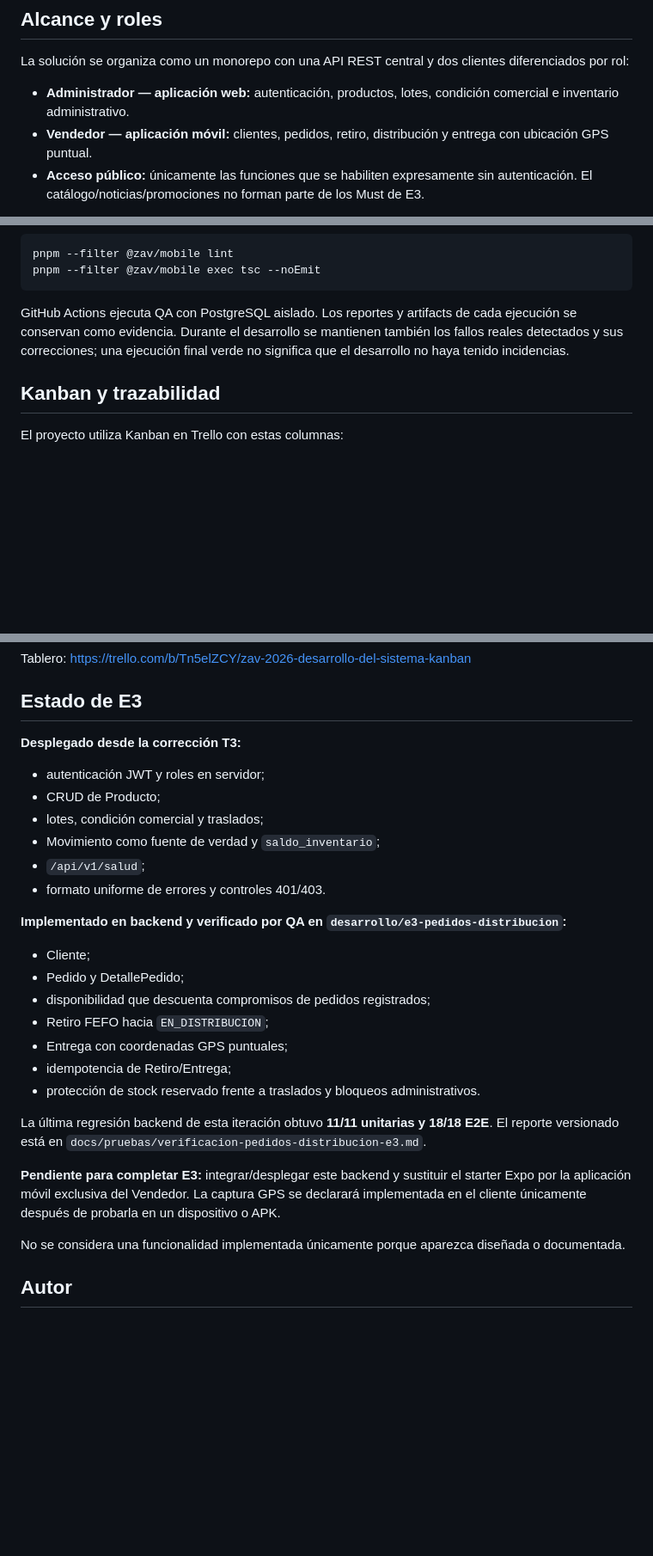
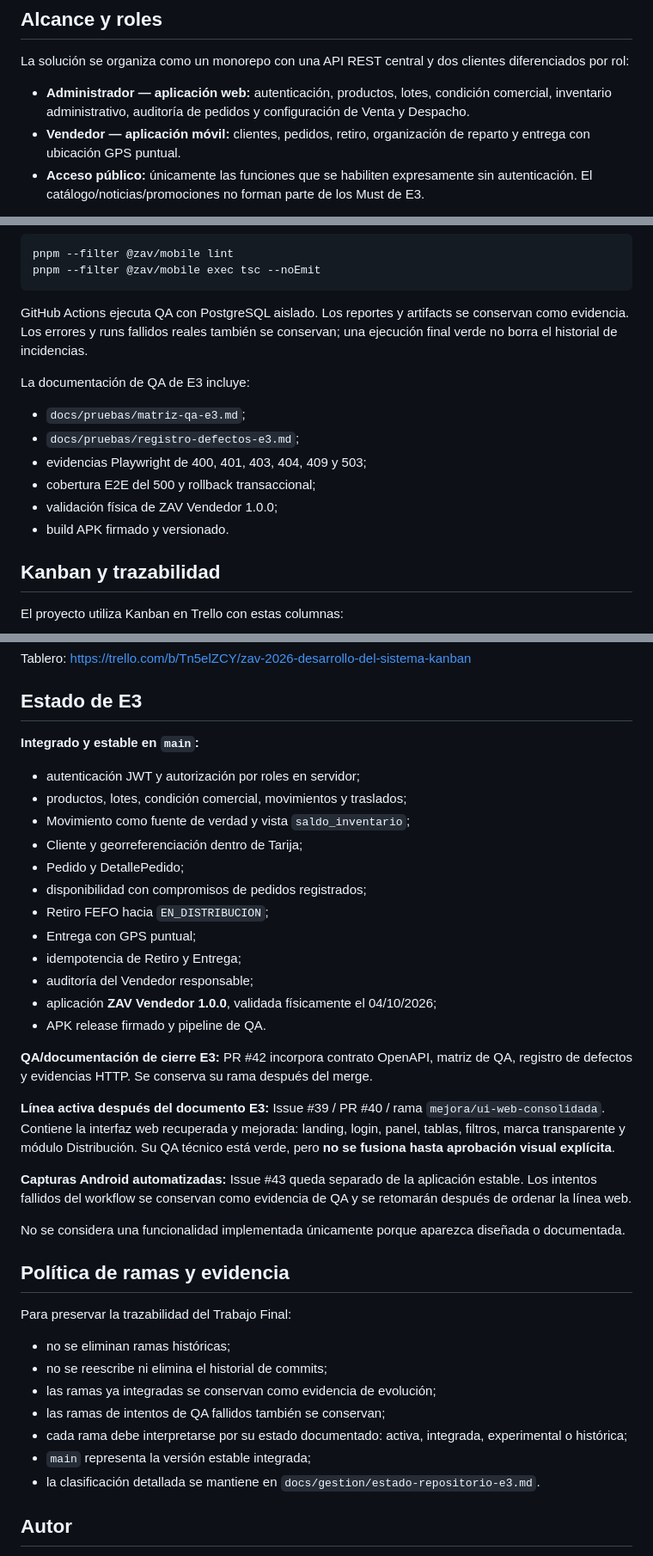
Before and after one commit to RubenMealla/zav-sistema, a Markdown page: README.md, 3 parts joined by grey strips. Shown at 86% size. Drawn GitHub-style; blank space fills up the shorter version.

Commit message:
docs(repo): actualizar estado real de E3

````diff
--- a/README.md
+++ b/README.md
@@ -6,8 +6,8 @@ Sistema web y móvil para la gestión de productos terminados, pedidos y distrib
 
 La solución se organiza como un monorepo con una API REST central y dos clientes diferenciados por rol:
 
-- **Administrador — aplicación web:** autenticación, productos, lotes, condición comercial e inventario administrativo.
-- **Vendedor — aplicación móvil:** clientes, pedidos, retiro, distribución y entrega con ubicación GPS puntual.
+- **Administrador — aplicación web:** autenticación, productos, lotes, condición comercial, inventario administrativo, auditoría de pedidos y configuración de Venta y Despacho.
+- **Vendedor — aplicación móvil:** clientes, pedidos, retiro, organización de reparto y entrega con ubicación GPS puntual.
 - **Acceso público:** únicamente las funciones que se habiliten expresamente sin autenticación. El catálogo/noticias/promociones no forman parte de los Must de E3.
 
 No se incluyen materias primas, recetas, proveedores, compras, costos de producción, facturación fiscal, seguimiento GPS continuo ni optimización automática de rutas.
@@ -180,7 +191,16 @@ pnpm --filter @zav/mobile lint
 pnpm --filter @zav/mobile exec tsc --noEmit
 ```
 
-GitHub Actions ejecuta QA con PostgreSQL aislado. Los reportes y artifacts de cada ejecución se conservan como evidencia. Durante el desarrollo se mantienen también los fallos reales detectados y sus correcciones; una ejecución final verde no significa que el desarrollo no haya tenido incidencias.
+GitHub Actions ejecuta QA con PostgreSQL aislado. Los reportes y artifacts se conservan como evidencia. Los errores y runs fallidos reales también se conservan; una ejecución final verde no borra el historial de incidencias.
+
+La documentación de QA de E3 incluye:
+
+- `docs/pruebas/matriz-qa-e3.md`;
+- `docs/pruebas/registro-defectos-e3.md`;
+- evidencias Playwright de 400, 401, 403, 404, 409 y 503;
+- cobertura E2E del 500 y rollback transaccional;
+- validación física de ZAV Vendedor 1.0.0;
+- build APK firmado y versionado.
 
 ## Kanban y trazabilidad
 
@@ -198,30 +218,40 @@ Tablero: https://trello.com/b/Tn5elZCY/zav-2026-desarrollo-del-sistema-kanban
 
 ## Estado de E3
 
-**Desplegado desde la corrección T3:**
+**Integrado y estable en `main`:**
 
-- autenticación JWT y roles en servidor;
-- CRUD de Producto;
-- lotes, condición comercial y traslados;
-- Movimiento como fuente de verdad y `saldo_inventario`;
-- `/api/v1/salud`;
-- formato uniforme de errores y controles 401/403.
+- autenticación JWT y autorización por roles en servidor;
+- productos, lotes, condición comercial, movimientos y traslados;
+- Movimiento como fuente de verdad y vista `saldo_inventario`;
+- Cliente y georreferenciación dentro de Tarija;
+- Pedido y DetallePedido;
+- disponibilidad con compromisos de pedidos registrados;
+- Retiro FEFO hacia `EN_DISTRIBUCION`;
+- Entrega con GPS puntual;
+- idempotencia de Retiro y Entrega;
+- auditoría del Vendedor responsable;
+- aplicación **ZAV Vendedor 1.0.0**, validada físicamente el 04/10/2026;
+- APK release firmado y pipeline de QA.
 
-**Implementado en backend y verificado por QA en `desarrollo/e3-pedidos-distribucion`:**
+**QA/documentación de cierre E3:** PR #42 incorpora contrato OpenAPI, matriz de QA, registro de defectos y evidencias HTTP. Se conserva su rama después del merge.
 
-- Cliente;
-- Pedido y DetallePedido;
-- disponibilidad que descuenta compromisos de pedidos registrados;
-- Retiro FEFO hacia `EN_DISTRIBUCION`;
-- Entrega con coordenadas GPS puntuales;
-- idempotencia de Retiro/Entrega;
-- protección de stock reservado frente a traslados y bloqueos administrativos.
+**Línea activa después del documento E3:** Issue #39 / PR #40 / rama `mejora/ui-web-consolidada`. Contiene la interfaz web recuperada y mejorada: landing, login, panel, tablas, filtros, marca transparente y módulo Distribución. Su QA técnico está verde, pero **no se fusiona hasta aprobación visual explícita**.
 
-La última regresión backend de esta iteración obtuvo **11/11 unitarias y 18/18 E2E**. El reporte versionado está en `docs/pruebas/verificacion-pedidos-distribucion-e3.md`.
-
-**Pendiente para completar E3:** integrar/desplegar este backend y sustituir el starter Expo por la aplicación móvil exclusiva del Vendedor. La captura GPS se declarará implementada en el cliente únicamente después de probarla en un dispositivo o APK.
+**Capturas Android automatizadas:** Issue #43 queda separado de la aplicación estable. Los intentos fallidos del workflow se conservan como evidencia de QA y se retomarán después de ordenar la línea web.
 
 No se considera una funcionalidad implementada únicamente porque aparezca diseñada o documentada.
+
+## Política de ramas y evidencia
+
+Para preservar la trazabilidad del Trabajo Final:
+
+- no se eliminan ramas históricas;
+- no se reescribe ni elimina el historial de commits;
+- las ramas ya integradas se conservan como evidencia de evolución;
+- las ramas de intentos de QA fallidos también se conservan;
+- cada rama debe interpretarse por su estado documentado: activa, integrada, experimental o histórica;
+- `main` representa la versión estable integrada;
+- la clasificación detallada se mantiene en `docs/gestion/estado-repositorio-e3.md`.
 
 ## Autor
 
````
Also changed, not shown: other parts of README.md (+35 -24 lines).
